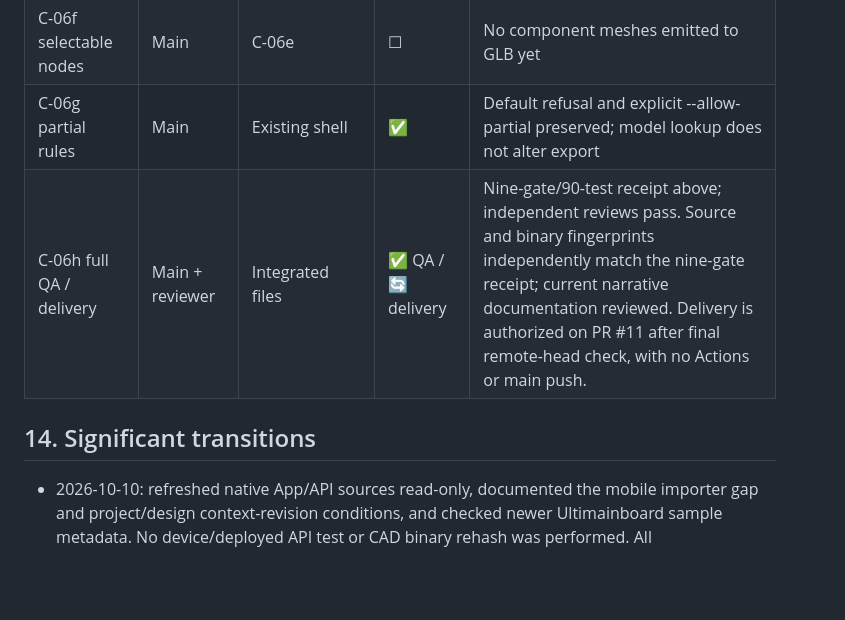
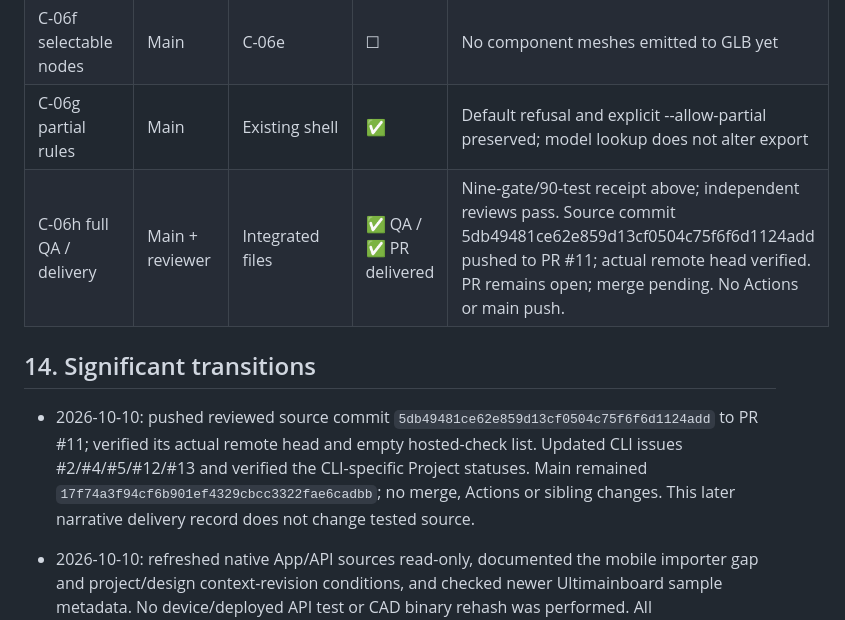
Before and after one commit to TokitoAI/tokito-cli, a Markdown page: docs/GOAL_TRACKER.md, the part around the change. Rendered like a GitHub page; blank space fills up the shorter version.

Commit message:
Record verified PR delivery and CLI roadmap status

```diff
--- a/docs/GOAL_TRACKER.md
+++ b/docs/GOAL_TRACKER.md
@@ -143,9 +143,11 @@ This execution advances C-06 with secure offline model capture, CLI inventory, a
 | C-06e transforms | Main + research | Independent asymmetric oracle / mount planes | ☐ | Source archaeology only; renderer equivalence unverified |
 | C-06f selectable nodes | Main | C-06e | ☐ | No component meshes emitted to GLB yet |
 | C-06g partial rules | Main | Existing shell | ✅ | Default refusal and explicit --allow-partial preserved; model lookup does not alter export |
-| C-06h full QA / delivery | Main + reviewer | Integrated files | ✅ QA / 🔄 delivery | Nine-gate/90-test receipt above; independent reviews pass. Source and binary fingerprints independently match the nine-gate receipt; current narrative documentation reviewed. Delivery is authorized on PR #11 after final remote-head check, with no Actions or main push. |
+| C-06h full QA / delivery | Main + reviewer | Integrated files | ✅ QA / ✅ PR delivered | Nine-gate/90-test receipt above; independent reviews pass. Source commit 5db49481ce62e859d13cf0504c75f6f6d1124add pushed to PR #11; actual remote head verified. PR remains open; merge pending. No Actions or main push. |
 
 ## 14. Significant transitions
+
+- 2026-10-10: pushed reviewed source commit `5db49481ce62e859d13cf0504c75f6f6d1124add` to PR #11; verified its actual remote head and empty hosted-check list. Updated CLI issues #2/#4/#5/#12/#13 and verified the CLI-specific Project statuses. Main remained `17f74a3f94cf6b901ef4329cbcc3322fae6cadbb`; no merge, Actions or sibling changes. This later narrative delivery record does not change tested source.
 
 - 2026-10-10: refreshed native App/API sources read-only, documented the mobile importer gap and project/design context-revision conditions, and checked newer Ultimainboard sample metadata. No device/deployed API test or CAD binary rehash was performed. All source/build/test receipt inputs and the delivered binary independently matched before feature PR delivery; only narrative documentation changed after the nine-gate run.
 
```
Also changed, not shown: docs/ECOSYSTEM_CONTRACT_MAP.md (+1 -1 lines), docs/PERSONAL_AI_HANDOFF.md (+4 -1 lines).
